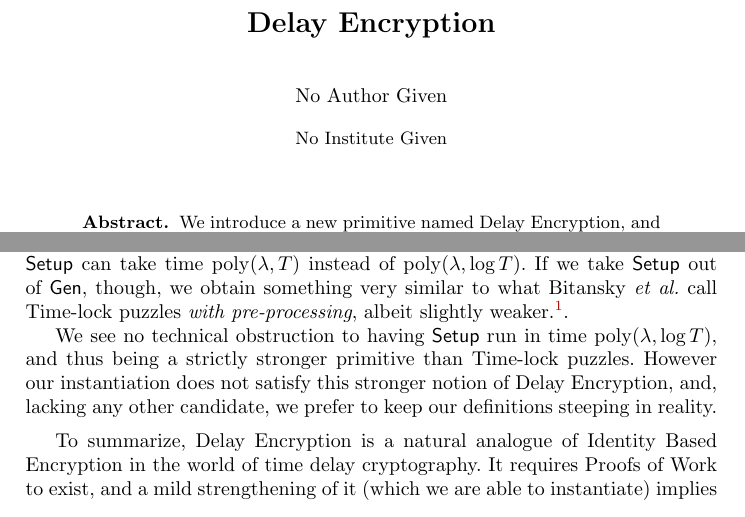
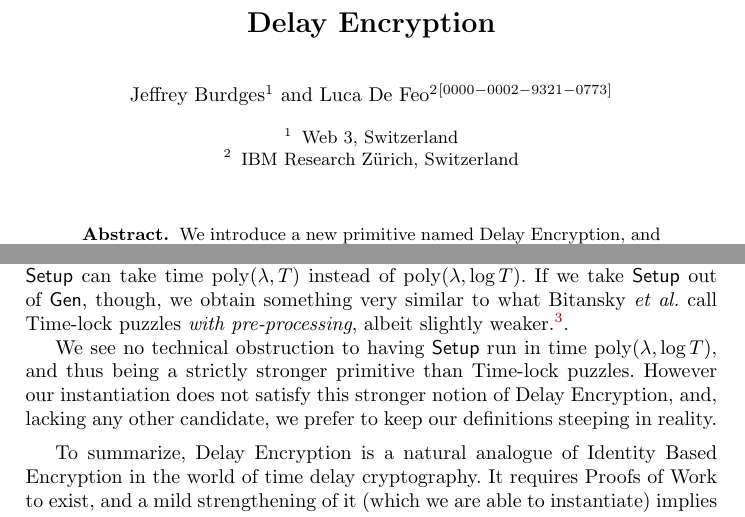
Before and after one commit to burdges/isogenies_vdf_uses, a LaTeX thesis (de.tex): two parts of pages 1 and 7 of 22, joined at a grey line, cut so that both start at the same text. Compiled offline with pdfLaTeX.

Commit message:
De-anonymized again

```diff
--- a/de.tex
+++ b/de.tex
@@ -33,14 +33,14 @@
 \newcommand{\Qmid}{Q_\mathrm{mid}}
 
 \title{Delay Encryption}
-% \author{Jeffrey Burdges\inst{1}
-%   \and
-%   Luca De Feo\inst{2}\orcidID{0000-0002-9321-0773}}
-% \institute{
-%   Web 3, Switzerland
-%   \and
-%   IBM Research Zürich, Switzerland
-% }
+\author{Jeffrey Burdges\inst{1}
+  \and
+  Luca De Feo\inst{2}\orcidID{0000-0002-9321-0773}}
+\institute{
+  Web 3, Switzerland
+  \and
+  IBM Research Zürich, Switzerland
+}
 
 \begin{document}
 
```
